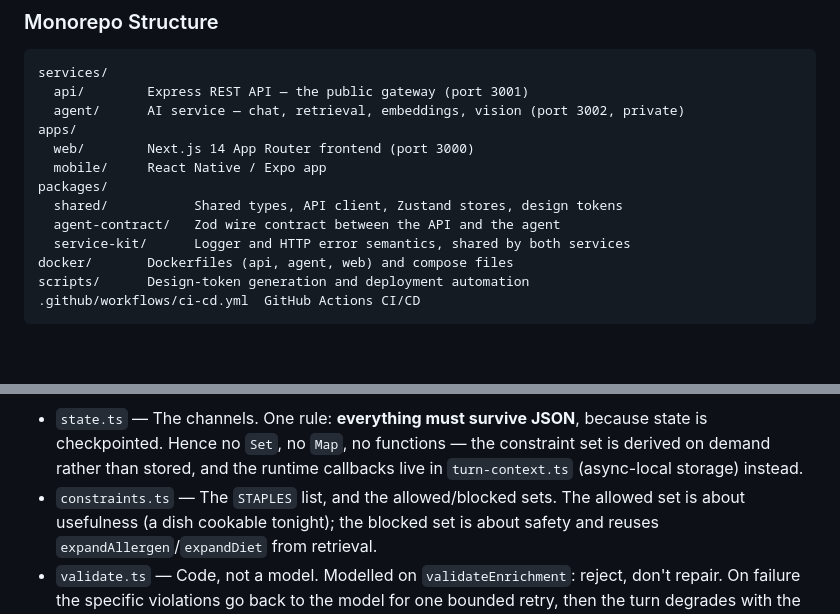
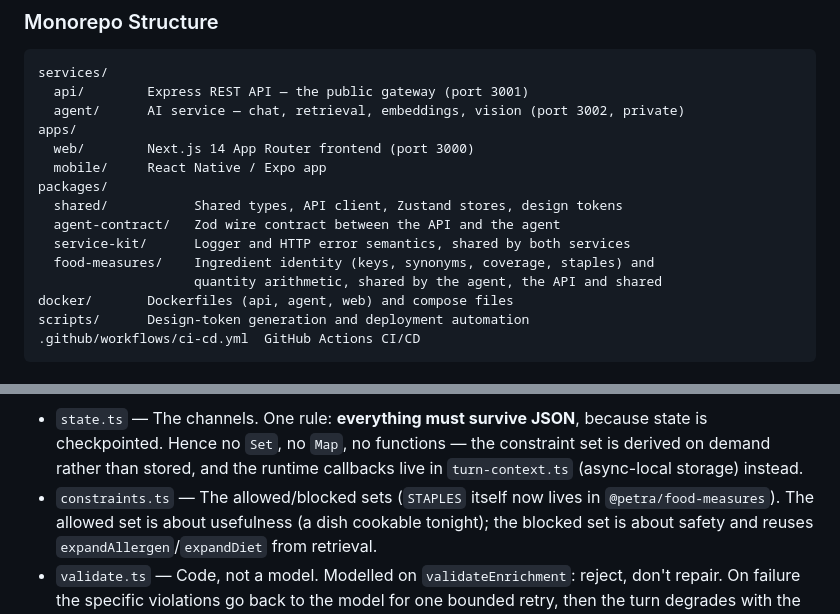
Before and after one commit to joel-danjuma/petra-nutrition, a Markdown page: CLAUDE.md, 2 parts joined by grey strips. Drawn GitHub-style; blank space fills up the shorter version.

```diff
--- a/CLAUDE.md
+++ b/CLAUDE.md
@@ -102,6 +102,8 @@ packages/
   shared/           Shared types, API client, Zustand stores, design tokens
   agent-contract/   Zod wire contract between the API and the agent
   service-kit/      Logger and HTTP error semantics, shared by both services
+  food-measures/    Ingredient identity (keys, synonyms, coverage, staples) and
+                    quantity arithmetic, shared by the agent, the API and shared
 docker/       Dockerfiles (api, agent, web) and compose files
 scripts/      Design-token generation and deployment automation
 .github/workflows/ci-cd.yml  GitHub Actions CI/CD
@@ -225,7 +236,8 @@ merge case takes: same constraints, same validator, different starting point.
   state is checkpointed. Hence no `Set`, no `Map`, no functions — the constraint
   set is derived on demand rather than stored, and the runtime callbacks live in
   `turn-context.ts` (async-local storage) instead.
-- `constraints.ts` — The `STAPLES` list, and the allowed/blocked sets. The
+- `constraints.ts` — The allowed/blocked sets (`STAPLES` itself now lives in
+  `@petra/food-measures`). The
   allowed set is about usefulness (a dish cookable tonight); the blocked set is
   about safety and reuses `expandAllergen`/`expandDiet` from retrieval.
 - `validate.ts` — Code, not a model. Modelled on `validateEnrichment`: reject,
```
Also changed, not shown: other parts of CLAUDE.md (+15 -2 lines).
